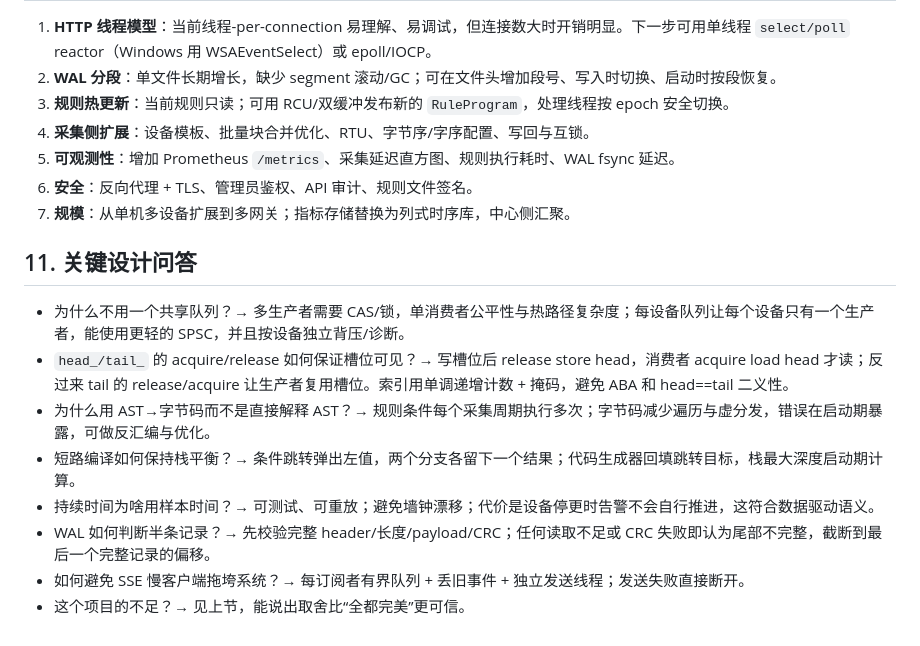
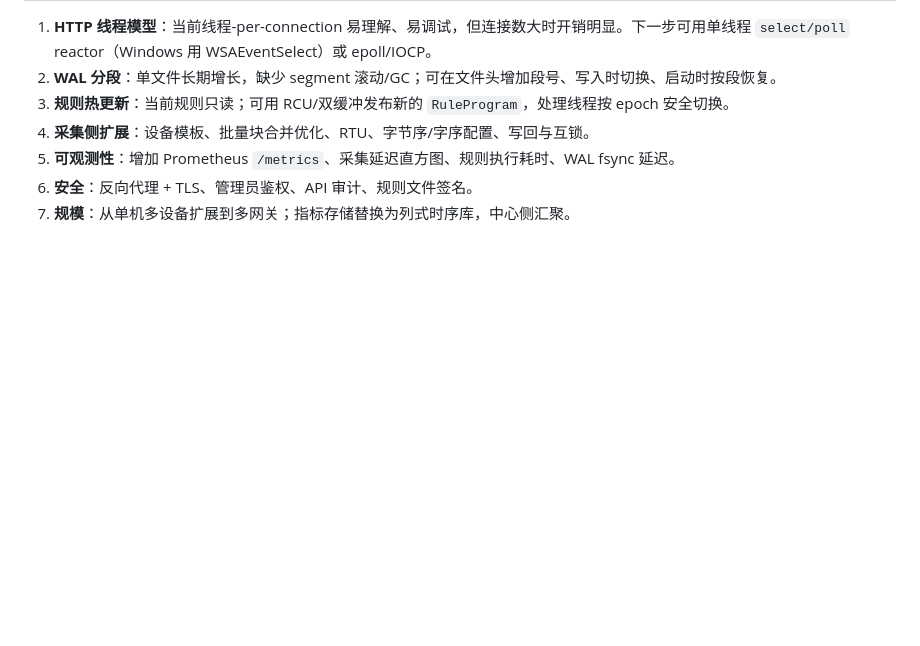
Before and after one commit to ddd0827/Industrial-Edge-Data-Acquisition-Real-time-Alarm-Gateway, a Markdown page: docs/ARCHITECTURE.md, the part around the change. GitHub-like rendering; blank space fills up the shorter version.

```diff
--- a/docs/ARCHITECTURE.md
+++ b/docs/ARCHITECTURE.md
@@ -273,14 +273,3 @@ stateDiagram-v2
 5. **可观测性**：增加 Prometheus `/metrics`、采集延迟直方图、规则执行耗时、WAL fsync 延迟。
 6. **安全**：反向代理 + TLS、管理员鉴权、API 审计、规则文件签名。
 7. **规模**：从单机多设备扩展到多网关；指标存储替换为列式时序库，中心侧汇聚。
-
-## 11. 关键设计问答
-
-- 为什么不用一个共享队列？→ 多生产者需要 CAS/锁，单消费者公平性与热路径复杂度；每设备队列让每个设备只有一个生产者，能使用更轻的 SPSC，并且按设备独立背压/诊断。
-- `head_/tail_` 的 acquire/release 如何保证槽位可见？→ 写槽位后 release store head，消费者 acquire load head 才读；反过来 tail 的 release/acquire 让生产者复用槽位。索引用单调递增计数 + 掩码，避免 ABA 和 head==tail 二义性。
-- 为什么用 AST→字节码而不是直接解释 AST？→ 规则条件每个采集周期执行多次；字节码减少遍历与虚分发，错误在启动期暴露，可做反汇编与优化。
-- 短路编译如何保持栈平衡？→ 条件跳转弹出左值，两个分支各留下一个结果；代码生成器回填跳转目标，栈最大深度启动期计算。
-- 持续时间为啥用样本时间？→ 可测试、可重放；避免墙钟漂移；代价是设备停更时告警不会自行推进，这符合数据驱动语义。
-- WAL 如何判断半条记录？→ 先校验完整 header/长度/payload/CRC；任何读取不足或 CRC 失败即认为尾部不完整，截断到最后一个完整记录的偏移。
-- 如何避免 SSE 慢客户端拖垮系统？→ 每订阅者有界队列 + 丢旧事件 + 独立发送线程；发送失败直接断开。
-- 这个项目的不足？→ 见上节，能说出取舍比“全都完美”更可信。
```
